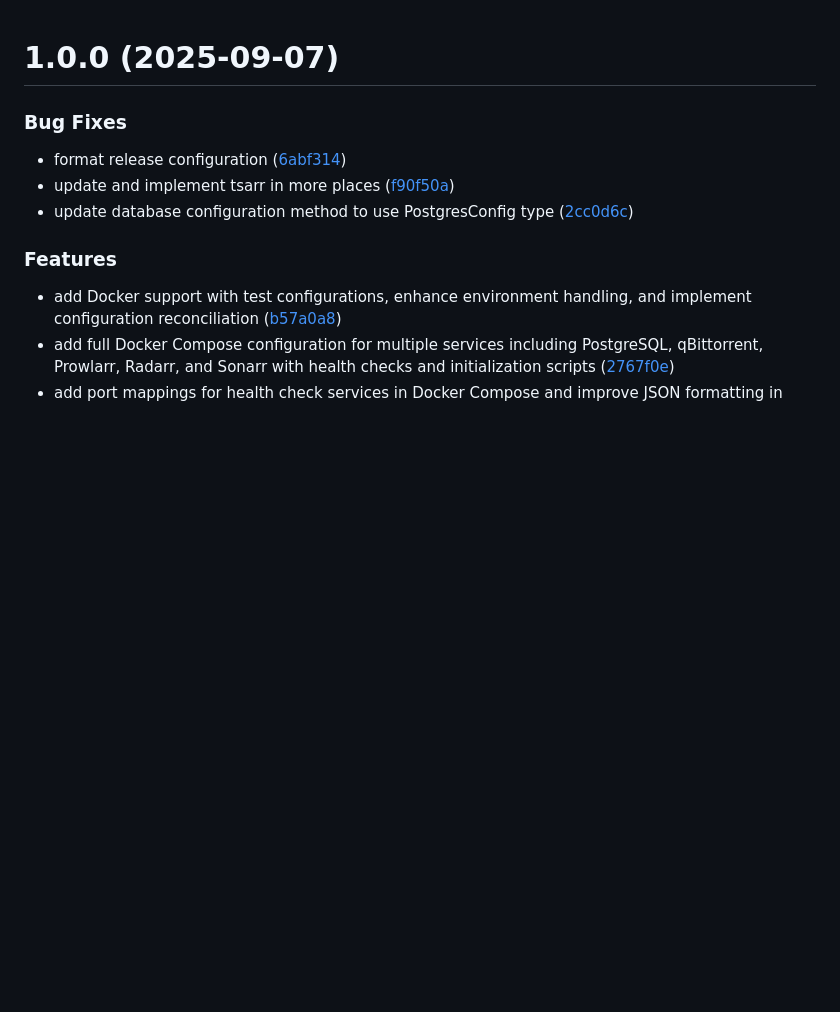
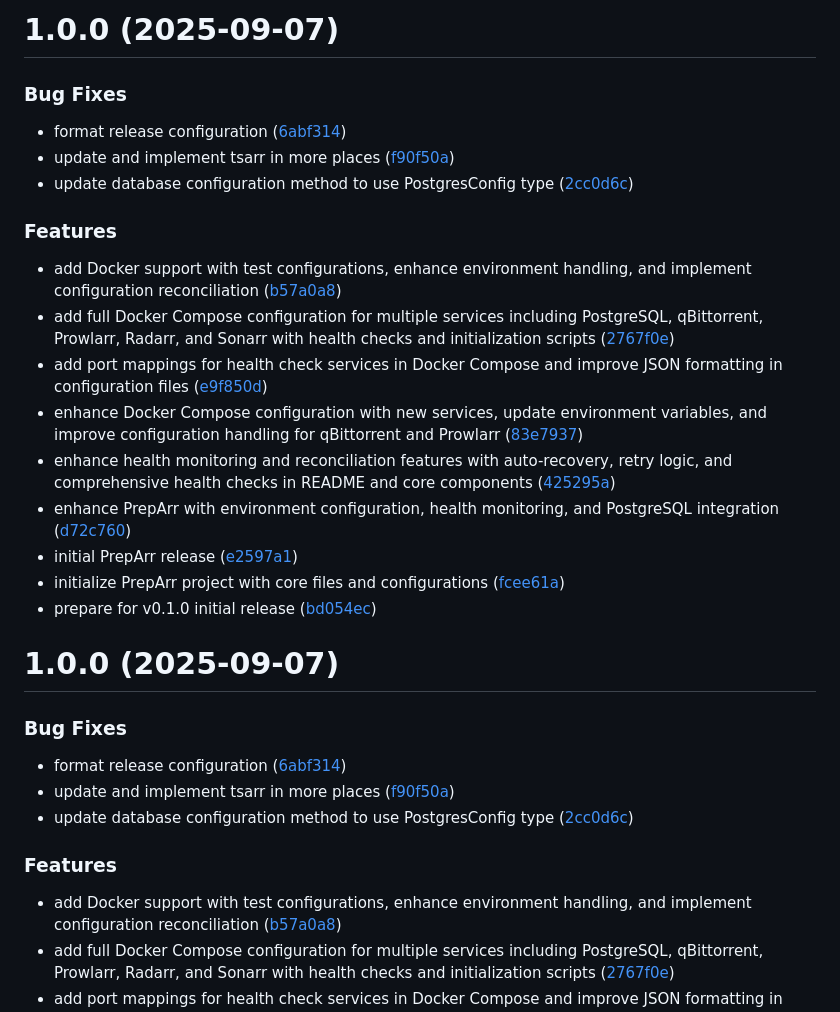
Before and after one commit to robbeverhelst/Preparr, a Markdown page: CHANGELOG.md, the part around the change. GitHub-like rendering; blank space fills up the shorter version.

Commit message:
chore(release): 1.0.0 [skip ci]
# 1.0.0 (2025-09-07)

### Bug Fixes

* format release configuration ([6abf314](https://github.com/robbeverhelst/Preparr/commit/6abf314b83a4af29fb5d13979e6a482f987f1c1f))
* update and implement tsarr in more places ([f90f50a](https://github.com/robbeverhelst/Preparr/commit/f90f50a55b23515450414fc58ef9b5267322256d))
* update database configuration method to use PostgresConfig type ([2cc0d6c](https://github.com/robbeverhelst/Preparr/commit/2cc0d6c83cf3cd14137fc277c1b5ae9b17e4c09c))

### Features

* add Docker support with test configurations, enhance environment handling, and implement configuration reconciliation ([b57a0a8](https://github.com/robbeverhelst/Preparr/commit/b57a0a84cb6eed4bd6b36e8b8bd798a39a32602f))
* add full Docker Compose configuration for multiple services including PostgreSQL, qBittorrent, Prowlarr, Radarr, and Sonarr with health checks and initialization scripts ([2767f0e](https://github.com/robbeverhelst/Preparr/commit/2767f0e03291ac9f6e71a524a8a43a75f01b3c1a))
* add port mappings for health check services in Docker Compose and improve JSON formatting in configuration files ([e9f850d](https://github.com/robbeverhelst/Preparr/commit/e9f850d2291b92e9673e20da914b9bbafecfb1e2))
* enhance Docker Compose configuration with new services, update environment variables, and improve configuration handling for qBittorrent and Prowlarr ([83e7937](https://github.com/robbeverhelst/Preparr/commit/83e7937cb451c7f06edff1d71a9548b02bdd2506))
* enhance health monitoring and reconciliation features with auto-recovery, retry logic, and comprehensive health checks in README and core components ([425295a](https://github.com/robbeverhelst/Preparr/commit/425295a72da22148bfe538c4c33a52f9fdeea34b))
* enhance PrepArr with environment configuration, health monitoring, and PostgreSQL integration ([d72c760](https://github.com/robbeverhelst/Preparr/commit/d72c760ace599d6575b334aad2ca267cc66144a0))
* initial PrepArr release ([e2597a1](https://github.com/robbeverhelst/Preparr/commit/e2597a11c04c146fc6a08d148a654599505c730c))
* initialize PrepArr project with core files and configurations ([fcee61a](https://github.com/robbeverhelst/Preparr/commit/fcee61af9f888ca6fffc2ca6e853b6aa69b67ce3))
* prepare for v0.1.0 initial release ([bd054ec](https://github.com/robbeverhelst/Preparr/commit/bd054ecc7aca1066af1a0f7c2a47e23d1eee0524))

```diff
--- a/CHANGELOG.md
+++ b/CHANGELOG.md
@@ -1,3 +1,25 @@
+# 1.0.0 (2025-09-07)
+
+
+### Bug Fixes
+
+* format release configuration ([6abf314](https://github.com/robbeverhelst/Preparr/commit/6abf314b83a4af29fb5d13979e6a482f987f1c1f))
+* update and implement tsarr in more places ([f90f50a](https://github.com/robbeverhelst/Preparr/commit/f90f50a55b23515450414fc58ef9b5267322256d))
+* update database configuration method to use PostgresConfig type ([2cc0d6c](https://github.com/robbeverhelst/Preparr/commit/2cc0d6c83cf3cd14137fc277c1b5ae9b17e4c09c))
+
+
+### Features
+
+* add Docker support with test configurations, enhance environment handling, and implement configuration reconciliation ([b57a0a8](https://github.com/robbeverhelst/Preparr/commit/b57a0a84cb6eed4bd6b36e8b8bd798a39a32602f))
+* add full Docker Compose configuration for multiple services including PostgreSQL, qBittorrent, Prowlarr, Radarr, and Sonarr with health checks and initialization scripts ([2767f0e](https://github.com/robbeverhelst/Preparr/commit/2767f0e03291ac9f6e71a524a8a43a75f01b3c1a))
+* add port mappings for health check services in Docker Compose and improve JSON formatting in configuration files ([e9f850d](https://github.com/robbeverhelst/Preparr/commit/e9f850d2291b92e9673e20da914b9bbafecfb1e2))
+* enhance Docker Compose configuration with new services, update environment variables, and improve configuration handling for qBittorrent and Prowlarr ([83e7937](https://github.com/robbeverhelst/Preparr/commit/83e7937cb451c7f06edff1d71a9548b02bdd2506))
+* enhance health monitoring and reconciliation features with auto-recovery, retry logic, and comprehensive health checks in README and core components ([425295a](https://github.com/robbeverhelst/Preparr/commit/425295a72da22148bfe538c4c33a52f9fdeea34b))
+* enhance PrepArr with environment configuration, health monitoring, and PostgreSQL integration ([d72c760](https://github.com/robbeverhelst/Preparr/commit/d72c760ace599d6575b334aad2ca267cc66144a0))
+* initial PrepArr release ([e2597a1](https://github.com/robbeverhelst/Preparr/commit/e2597a11c04c146fc6a08d148a654599505c730c))
+* initialize PrepArr project with core files and configurations ([fcee61a](https://github.com/robbeverhelst/Preparr/commit/fcee61af9f888ca6fffc2ca6e853b6aa69b67ce3))
+* prepare for v0.1.0 initial release ([bd054ec](https://github.com/robbeverhelst/Preparr/commit/bd054ecc7aca1066af1a0f7c2a47e23d1eee0524))
+
 # 1.0.0 (2025-09-07)
 
 
```
